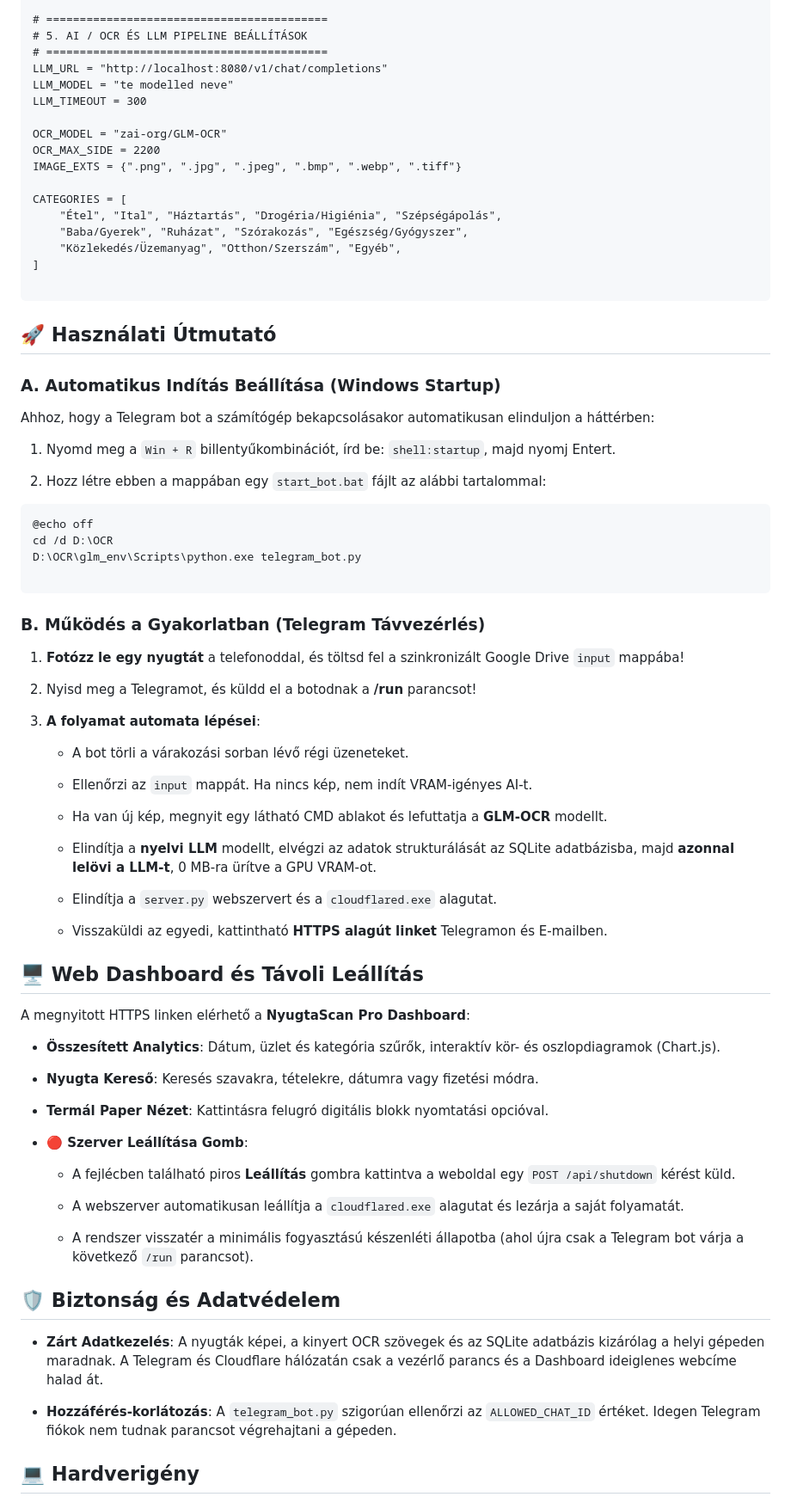
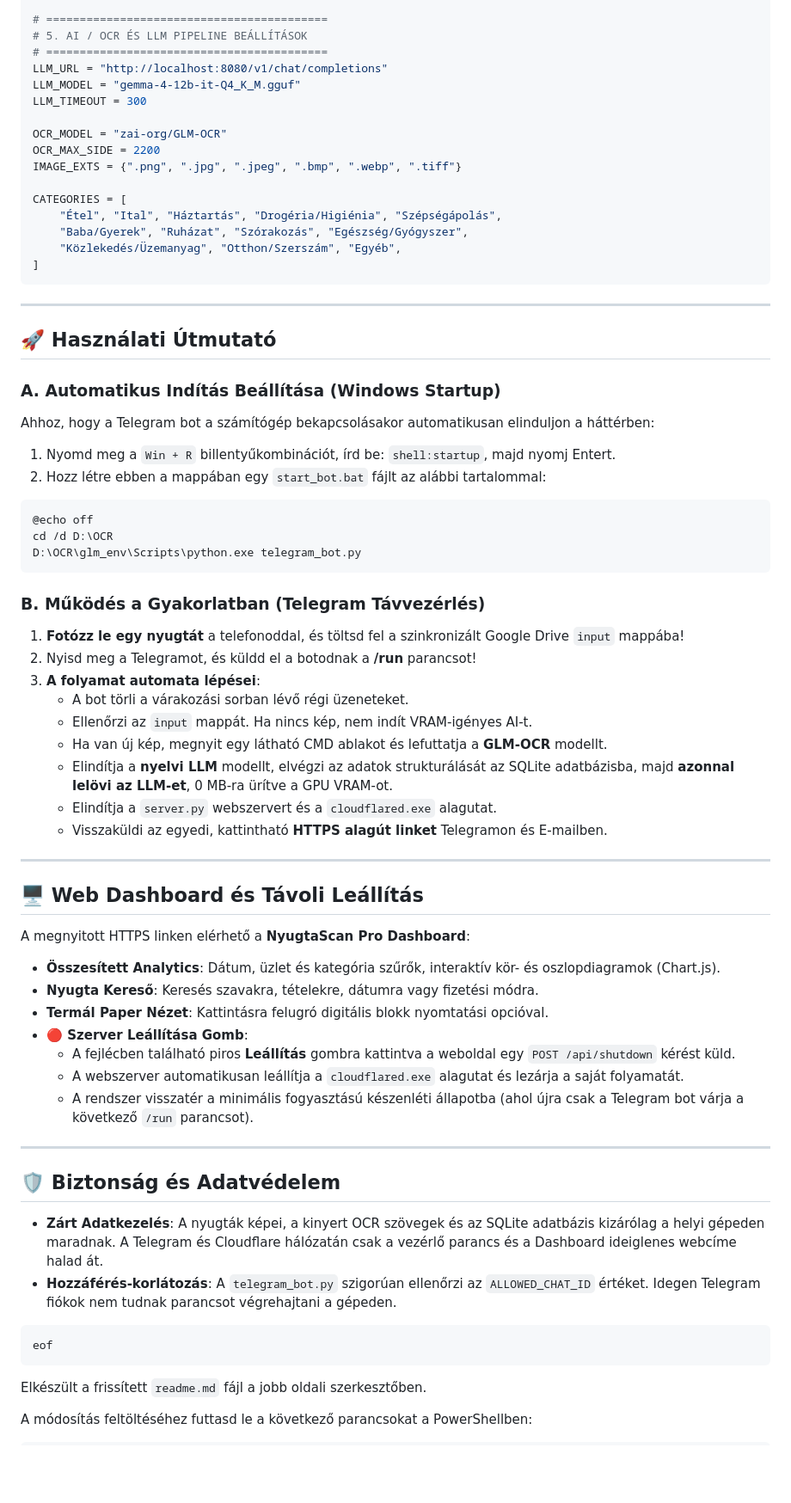
Before and after one commit to dwick90/nyugtascan-pro, a Markdown page: readme.md, the part around one of its changes. Shown at 86% size. Rendered like a GitHub page; blank space fills up the shorter version.

````diff
--- a/readme.md
+++ b/readme.md
@@ -149,7 +175,7 @@ SERVER_PORT = 8000
 # 5. AI / OCR ÉS LLM PIPELINE BEÁLLÍTÁSOK
 # ==========================================
 LLM_URL = "http://localhost:8080/v1/chat/completions"
-LLM_MODEL = "te modelled neve"
+LLM_MODEL = "gemma-4-12b-it-Q4_K_M.gguf"
 LLM_TIMEOUT = 300
 
 OCR_MODEL = "zai-org/GLM-OCR"
@@ -161,8 +187,9 @@ CATEGORIES = [
     "Baba/Gyerek", "Ruházat", "Szórakozás", "Egészség/Gyógyszer",
     "Közlekedés/Üzemanyag", "Otthon/Szerszám", "Egyéb",
 ]
+```
 
-```
+---
 
 ## 🚀 Használati Útmutató
 
@@ -171,59 +198,51 @@ CATEGORIES = [
 Ahhoz, hogy a Telegram bot a számítógép bekapcsolásakor automatikusan elinduljon a háttérben:
 
 1. Nyomd meg a `Win + R` billentyűkombinációt, írd be: `shell:startup`, majd nyomj Entert.
-
 2. Hozz létre ebben a mappában egy `start_bot.bat` fájlt az alábbi tartalommal:
 
-```
+```bat
 @echo off
 cd /d D:\OCR
 D:\OCR\glm_env\Scripts\python.exe telegram_bot.py
-
 ```
 
 ### B. Működés a Gyakorlatban (Telegram Távvezérlés)
 
 1. **Fotózz le egy nyugtát** a telefonoddal, és töltsd fel a szinkronizált Google Drive `input` mappába!
+2. Nyisd meg a Telegramot, és küldd el a botodnak a **/run** parancsot!
+3. **A folyamat automata lépései**:
+   * A bot törli a várakozási sorban lévő régi üzeneteket.
+   * Ellenőrzi az `input` mappát. Ha nincs kép, nem indít VRAM-igényes AI-t.
+   * Ha van új kép, megnyit egy látható CMD ablakot és lefuttatja a **GLM-OCR** modellt.
+   * Elindítja a **nyelvi LLM** modellt, elvégzi az adatok strukturálását az SQLite adatbázisba, majd **azonnal lelövi az LLM-et**, 0 MB-ra ürítve a GPU VRAM-ot.
+   * Elindítja a `server.py` webszervert és a `cloudflared.exe` alagutat.
+   * Visszaküldi az egyedi, kattintható **HTTPS alagút linket** Telegramon és E-mailben.
 
-2. Nyisd meg a Telegramot, és küldd el a botodnak a **/run** parancsot!
-
-3. **A folyamat automata lépései**:
-
-   * A bot törli a várakozási sorban lévő régi üzeneteket.
-
-   * Ellenőrzi az `input` mappát. Ha nincs kép, nem indít VRAM-igényes AI-t.
-
-   * Ha van új kép, megnyit egy látható CMD ablakot és lefuttatja a **GLM-OCR** modellt.
-
-   * Elindítja a **nyelvi LLM** modellt, elvégzi az adatok strukturálását az SQLite adatbázisba, majd **azonnal lelövi a LLM-t**, 0 MB-ra ürítve a GPU VRAM-ot.
-
-   * Elindítja a `server.py` webszervert és a `cloudflared.exe` alagutat.
-
-   * Visszaküldi az egyedi, kattintható **HTTPS alagút linket** Telegramon és E-mailben.
+---
 
 ## 🖥️ Web Dashboard és Távoli Leállítás
 
 A megnyitott HTTPS linken elérhető a **NyugtaScan Pro Dashboard**:
 
 * **Összesített Analytics**: Dátum, üzlet és kategória szűrők, interaktív kör- és oszlopdiagramok (Chart.js).
+* **Nyugta Kereső**: Keresés szavakra, tételekre, dátumra vagy fizetési módra.
+* **Termál Paper Nézet**: Kattintásra felugró digitális blokk nyomtatási opcióval.
+* **🔴 Szerver Leállítása Gomb**:
+  * A fejlécben található piros **Leállítás** gombra kattintva a weboldal egy `POST /api/shutdown` kérést küld.
+  * A webszerver automatikusan leállítja a `cloudflared.exe` alagutat és lezárja a saját folyamatát.
+  * A rendszer visszatér a minimális fogyasztású készenléti állapotba (ahol újra csak a Telegram bot várja a következő `/run` parancsot).
 
-* **Nyugta Kereső**: Keresés szavakra, tételekre, dátumra vagy fizetési módra.
-
-* **Termál Paper Nézet**: Kattintásra felugró digitális blokk nyomtatási opcióval.
-
-* **🔴 Szerver Leállítása Gomb**:
-
-  * A fejlécben található piros **Leállítás** gombra kattintva a weboldal egy `POST /api/shutdown` kérést küld.
-
-  * A webszerver automatikusan leállítja a `cloudflared.exe` alagutat és lezárja a saját folyamatát.
-
-  * A rendszer visszatér a minimális fogyasztású készenléti állapotba (ahol újra csak a Telegram bot várja a következő `/run` parancsot).
+---
 
 ## 🛡️ Biztonság és Adatvédelem
 
 * **Zárt Adatkezelés**: A nyugták képei, a kinyert OCR szövegek és az SQLite adatbázis kizárólag a helyi gépeden maradnak. A Telegram és Cloudflare hálózatán csak a vezérlő parancs és a Dashboard ideiglenes webcíme halad át.
+* **Hozzáférés-korlátozás**: A `telegram_bot.py` szigorúan ellenőrzi az `ALLOWED_CHAT_ID` értéket. Idegen Telegram fiókok nem tudnak parancsot végrehajtani a gépeden.
+```
+eof
+```
 
-* **Hozzáférés-korlátozás**: A `telegram_bot.py` szigorúan ellenőrzi az `ALLOWED_CHAT_ID` értéket. Idegen Telegram fiókok nem tudnak parancsot végrehajtani a gépeden.
+Elkészült a frissített `readme.md` fájl a jobb oldali szerkesztőben.
 
-## 💻 Hardverigény
+A módosítás feltöltéséhez futtasd le a következő parancsokat a PowerShellben:
 
````
Also changed, not shown: other parts of readme.md (+62 -46 lines).
